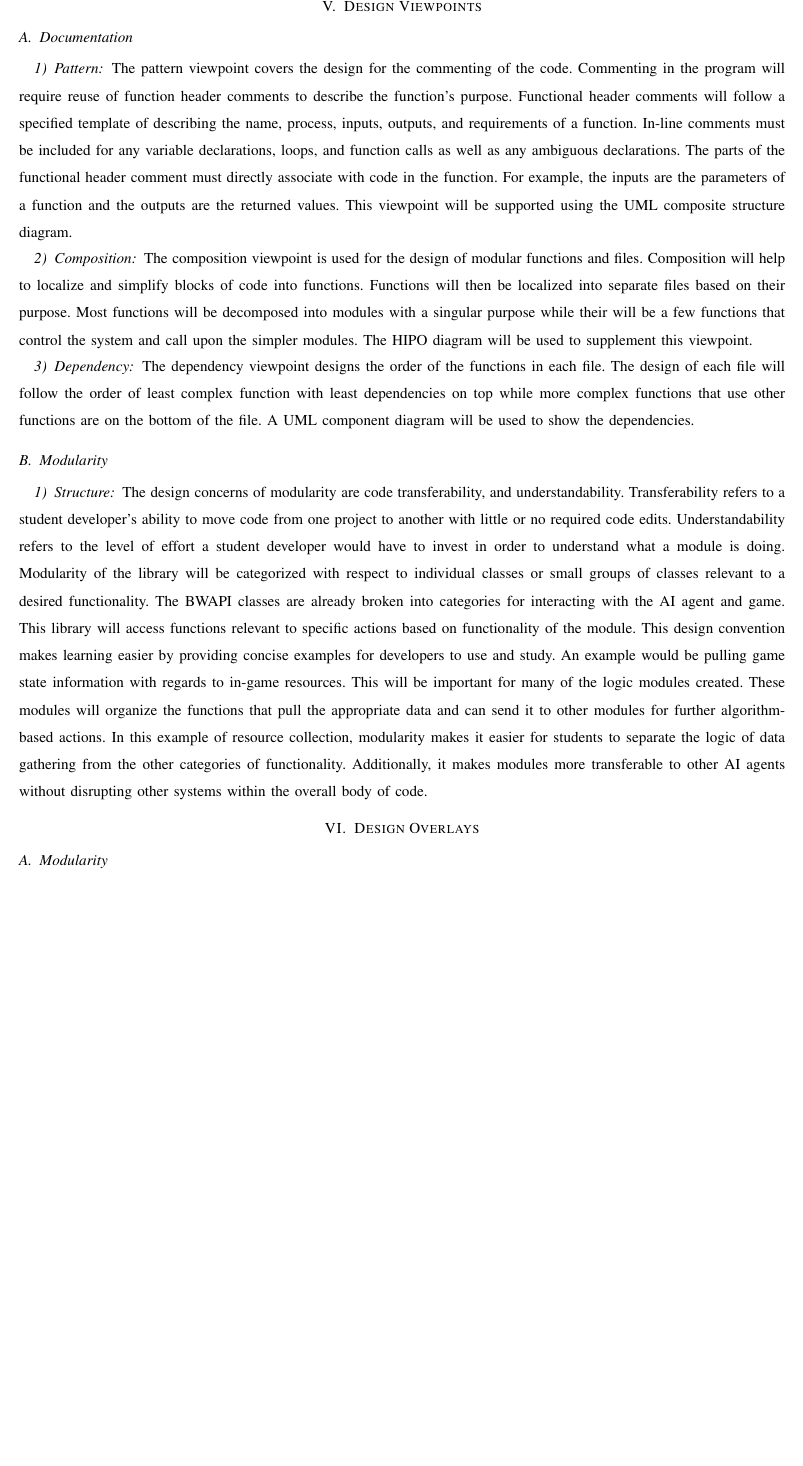
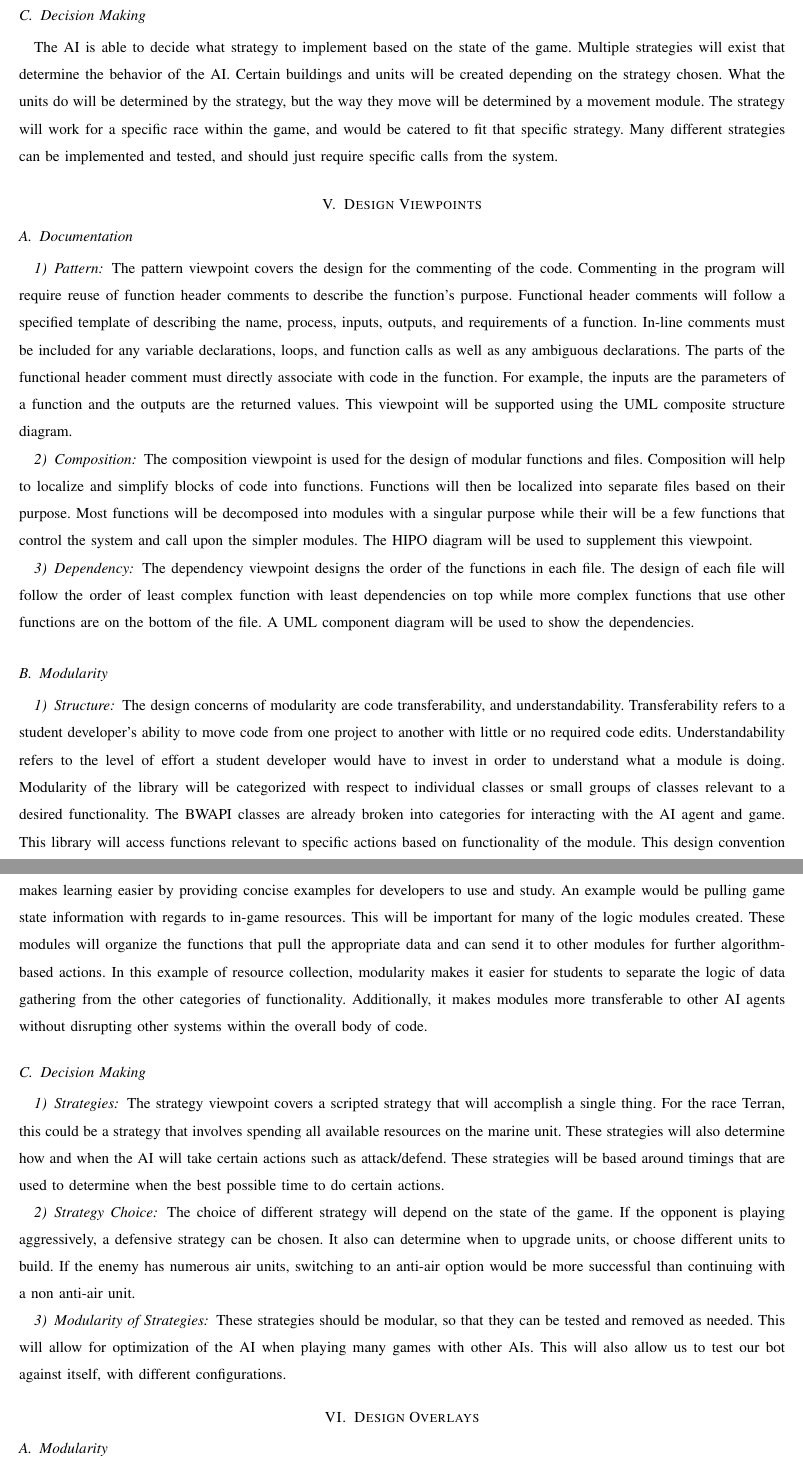
Before and after one commit to jacobbroderick/Starcraft-ai, a LaTeX paper (Documents/DesignDoc.tex): part of page 5 of 6 before the commit and two parts of pages 5 and 6 of 7 after it, the two joined at a grey line, cut at the place of the change, the shorter picture padded with empty space. Compiled offline with pdfLaTeX; a missing font is replaced by an installed copy or a similar font; a LaTeX package or settings file that is missing is left out.

Commit message:
Add decision making aspect to design document.
Describe the aspects of the design document regarding decision making and
how it affects the overall design of the project.

```diff
--- a/Documents/DesignDoc.tex
+++ b/Documents/DesignDoc.tex
@@ -81,6 +84,8 @@
 	The code is well documented if it has concise comments and includes functional header comments. In order for the code to be organized, it must be modularized into simple functions and further separated into header files containing functions with similar purposes. The functions also need to be listed in order of complexity with the most complex functions requiring the highest amount of dependencies is located at the bottom.
 \subsection{Modularity}
 	The code will be modular with respect to the functionality of the BWAPI. Creating stand-alone modules that perform necessary Starcraft game actions will improve the learning process for student developers who use the code, and will enable them to produce AI agents more quickly even with limited or no experience with AI software design. Furthermore, the modules should have limited or no dependency on other modules. This allows for simple transferability into a developer's code.
+\subsection{Decision Making}
+The AI is able to decide what strategy to implement based on the state of the game. Multiple strategies will exist that determine the behavior of the AI. Certain buildings and units will be created depending on the strategy chosen. What the units do will be determined by the strategy, but the way they move will be determined by a movement module. The strategy will work for a specific race within the game, and would be catered to fit that specific strategy. Many different strategies can be implemented and tested, and should just require specific calls from the system.
 \section{Design Viewpoints}
 \subsection{Documentation}
 \subsubsection{Pattern}
@@ -95,7 +100,13 @@
 \subsubsection{Structure}
 	The design concerns of modularity are code transferability, and understandability. Transferability refers to a student developer's ability to move code from one project to another with little or no required code edits. Understandability refers to the level of effort a student developer would have to invest in order to understand what a module is doing. Modularity of the library will be categorized with respect to individual classes or small groups of classes relevant to a desired functionality. The BWAPI classes are already broken into categories for interacting with the AI agent and game. This library will access functions relevant to specific actions based on functionality of the module. This design convention makes learning easier by providing concise examples for developers to use and study.
 	An example would be pulling game state information with regards to in-game resources. This will be important for many of the logic modules created. These modules will organize the functions that pull the appropriate data and can send it to other modules for further algorithm-based actions. In this example of resource collection, modularity makes it easier for students to separate the logic of data gathering from the other categories of functionality. Additionally, it makes modules more transferable to other AI agents without disrupting other systems within the overall body of code.
-
+\subsection{Decision Making}
+\subsubsection{Strategies}
+	The strategy viewpoint covers a scripted strategy that will accomplish a single thing. For the race Terran, this could be a strategy that involves spending all available resources on the marine unit. These strategies will also determine how and when the AI will take certain actions such as attack/defend. These strategies will be based around timings that are used to determine when the best possible time to do certain actions.
+\subsubsection{Strategy Choice}
+	The choice of different strategy will depend on the state of the game. If the opponent is playing aggressively, a defensive strategy can be chosen. It also can determine when to upgrade units, or choose different units to build. If the enemy has numerous air units, switching to an anti-air option would be more successful than continuing with a non anti-air unit.
+\subsubsection{Modularity of Strategies}
+	These strategies should be modular, so that they can be tested and removed as needed. This will allow for optimization of the AI when playing many games with other AIs. This will also allow us to test our bot against itself, with different configurations.
 \section{Design Overlays}
 \subsection{Modularity}
 	As mentioned in the Requirements Document, we will be breaking categories into micro and macro game actions. Micro actions are tactical and more unit-specific while macro actions are resource gathering and base construction focused. Also, these categories are broken into AI decision-making modules that pull game data and algorithmically decide what should be done and communicate with action modules that act on the AI's decision making. This is applicable to the modularity design concerns as it provides student developers easier code sharing and transferability when developing competitive AI's with other student developers.
@@ -112,4 +123,7 @@
 \subsection{Modularity}
 \subsubsection{Categorization of Modules}
 	Categorizing the library modules first based on the functionality they serve with respect to the game, then micro and macro game actions, and finally AI decision-making or action will make library components concise, easier to understand, and more transferable across AI agents.
+\subsection{Decision Making}
+\subsubsection{Choosing Strategies}
+	Multiple strategies will be required in order to ensure that the AI has the highest chance of success. It will gather data from the data module that will assist in discovering the best option on how to proceed.
 \end{document}
```
Also changed, not shown: Documents/DesignDoc.tex (3 more changed lines).
